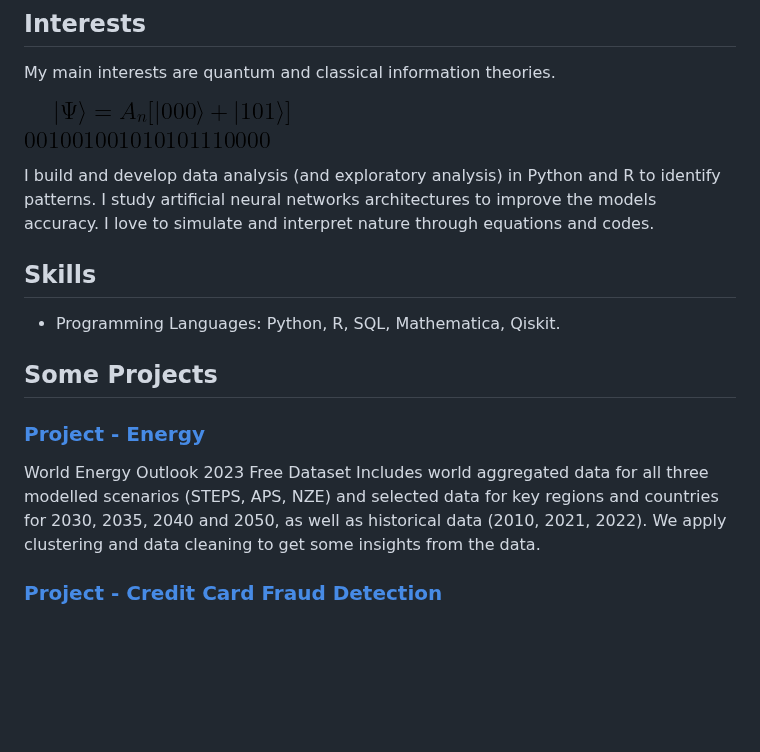
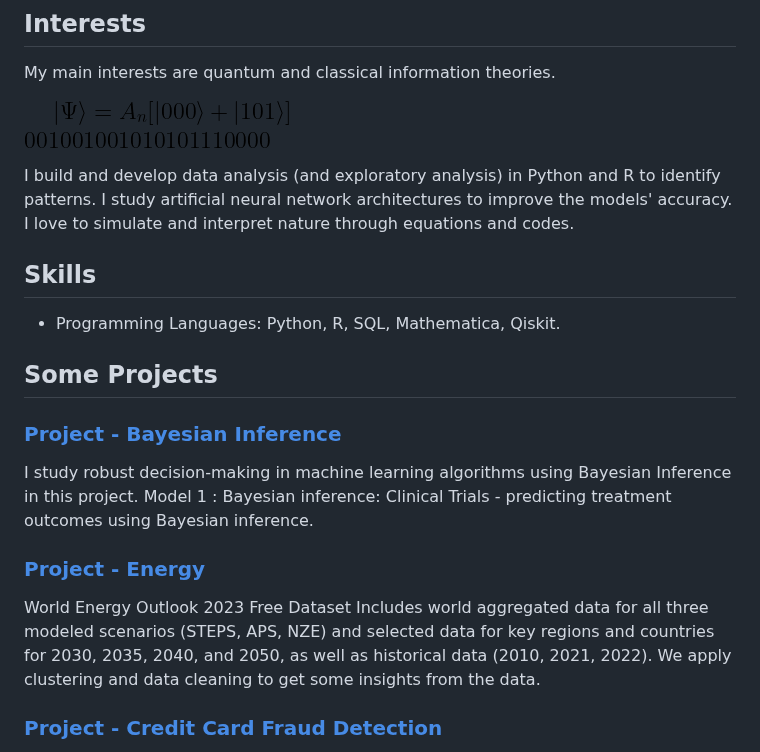
Before and after one commit to isadays/isadays, a Markdown page: README.md, the part around the change. Rendered like a GitHub page; blank space fills up the shorter version.

```diff
--- a/README.md
+++ b/README.md
@@ -13,7 +13,7 @@ My main interests are quantum and classical information theories.
 
 ![GitHub Logo](https://github.com/isadays/isadays/blob/main/CodeCogsEqn.png)
 
-I build and develop data analysis (and exploratory analysis) in Python and R to identify patterns. I study artificial neural networks architectures to improve the models accuracy. I love to simulate and interpret nature through equations and codes.
+I build and develop data analysis (and exploratory analysis) in Python and R to identify patterns. I study artificial neural network architectures to improve the models' accuracy. I love to simulate and interpret nature through equations and codes.
 
 
 ## Skills
@@ -21,8 +21,13 @@ I build and develop data analysis (and exploratory analysis) in Python and R to
 - Programming Languages: Python, R, SQL, Mathematica, Qiskit.
 ## Some Projects
 
+### [Project - Bayesian Inference](https://github.com/isadays/BayesianInference)
+I study robust decision-making in machine learning algorithms using Bayesian Inference in this project. Model 1 : Bayesian inference: Clinical Trials - predicting treatment outcomes using Bayesian inference.
+
+
+
 ### [Project - Energy](https://github.com/isadays/Energy)
-World Energy Outlook 2023 Free Dataset Includes world aggregated data for all three modelled scenarios (STEPS, APS, NZE) and selected data for key regions and countries for 2030, 2035, 2040 and 2050, as well as historical data (2010, 2021, 2022). We apply clustering and data cleaning to get some insights from the data.
+World Energy Outlook 2023 Free Dataset Includes world aggregated data for all three modeled scenarios (STEPS, APS, NZE) and selected data for key regions and countries for 2030, 2035, 2040, and 2050, as well as historical data (2010, 2021, 2022). We apply clustering and data cleaning to get some insights from the data.
 
 ### [Project - Credit Card Fraud Detection](https://github.com/isadays/CreditCardFraud)
 Credit Card Fraud detection with neural networks(anomaly detection) and machine learning techniques (random forest classifier)
```
